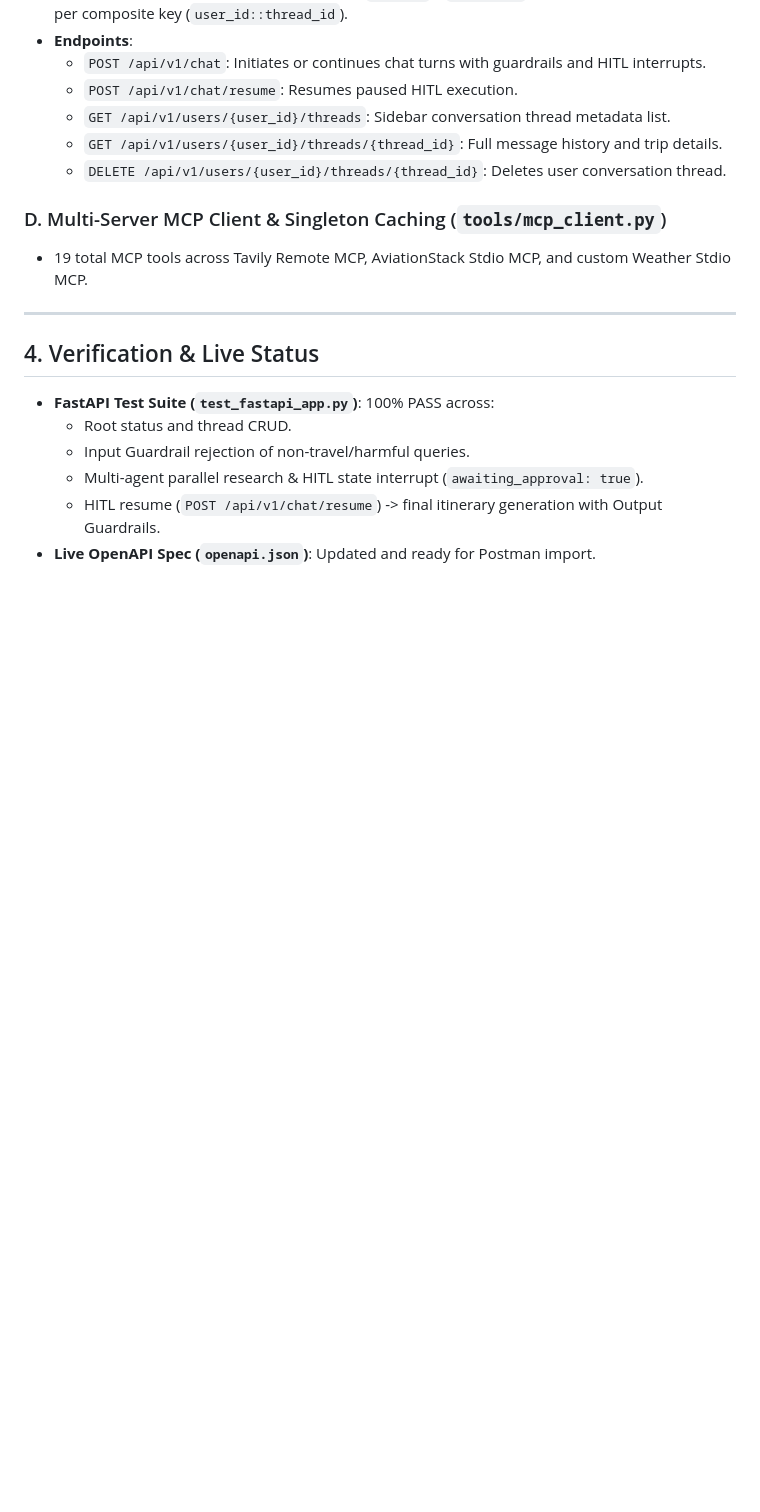
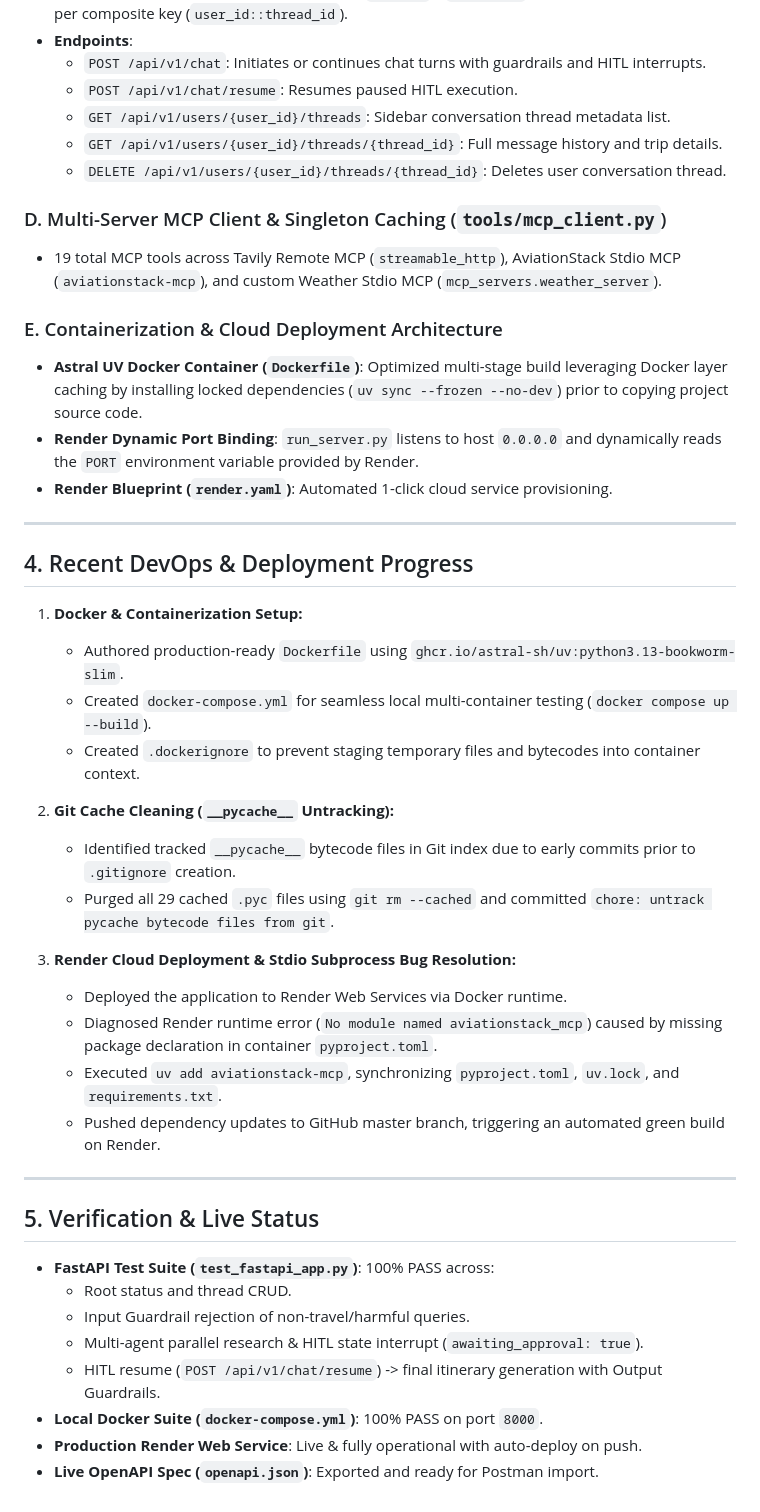
Before and after one commit to rahulmistry33/TripGPT, a Markdown page: PROJECT_SUMMARY.md, the part around one of its changes. Drawn GitHub-style; blank space fills up the shorter version.

Commit message:
docs: update PROJECT_SUMMARY.md with Docker containerization, Render deployment, and dependency alignment details

```diff
--- a/PROJECT_SUMMARY.md
+++ b/PROJECT_SUMMARY.md
@@ -88,14 +95,40 @@ trip-gpt/
   - `DELETE /api/v1/users/{user_id}/threads/{thread_id}`: Deletes user conversation thread.
 
 ### D. Multi-Server MCP Client & Singleton Caching (`tools/mcp_client.py`)
-- 19 total MCP tools across Tavily Remote MCP, AviationStack Stdio MCP, and custom Weather Stdio MCP.
+- 19 total MCP tools across Tavily Remote MCP (`streamable_http`), AviationStack Stdio MCP (`aviationstack-mcp`), and custom Weather Stdio MCP (`mcp_servers.weather_server`).
+
+### E. Containerization & Cloud Deployment Architecture
+- **Astral UV Docker Container (`Dockerfile`)**: Optimized multi-stage build leveraging Docker layer caching by installing locked dependencies (`uv sync --frozen --no-dev`) prior to copying project source code.
+- **Render Dynamic Port Binding**: `run_server.py` listens to host `0.0.0.0` and dynamically reads the `PORT` environment variable provided by Render.
+- **Render Blueprint (`render.yaml`)**: Automated 1-click cloud service provisioning.
 
 ---
 
-## 4. Verification & Live Status
+## 4. Recent DevOps & Deployment Progress
+
+1. **Docker & Containerization Setup:**
+   - Authored production-ready `Dockerfile` using `ghcr.io/astral-sh/uv:python3.13-bookworm-slim`.
+   - Created `docker-compose.yml` for seamless local multi-container testing (`docker compose up --build`).
+   - Created `.dockerignore` to prevent staging temporary files and bytecodes into container context.
+
+2. **Git Cache Cleaning (`__pycache__` Untracking):**
+   - Identified tracked `__pycache__` bytecode files in Git index due to early commits prior to `.gitignore` creation.
+   - Purged all 29 cached `.pyc` files using `git rm --cached` and committed `chore: untrack pycache bytecode files from git`.
+
+3. **Render Cloud Deployment & Stdio Subprocess Bug Resolution:**
+   - Deployed the application to Render Web Services via Docker runtime.
+   - Diagnosed Render runtime error (`No module named aviationstack_mcp`) caused by missing package declaration in container `pyproject.toml`.
+   - Executed `uv add aviationstack-mcp`, synchronizing `pyproject.toml`, `uv.lock`, and `requirements.txt`.
+   - Pushed dependency updates to GitHub master branch, triggering an automated green build on Render.
+
+---
+
+## 5. Verification & Live Status
 - **FastAPI Test Suite (`test_fastapi_app.py`)**: 100% PASS across:
   - Root status and thread CRUD.
   - Input Guardrail rejection of non-travel/harmful queries.
   - Multi-agent parallel research & HITL state interrupt (`awaiting_approval: true`).
   - HITL resume (`POST /api/v1/chat/resume`) -> final itinerary generation with Output Guardrails.
-- **Live OpenAPI Spec (`openapi.json`)**: Updated and ready for Postman import.
+- **Local Docker Suite (`docker-compose.yml`)**: 100% PASS on port `8000`.
+- **Production Render Web Service**: Live & fully operational with auto-deploy on push.
+- **Live OpenAPI Spec (`openapi.json`)**: Exported and ready for Postman import.
```
Also changed, not shown: other parts of PROJECT_SUMMARY.md (+10 -3 lines).
